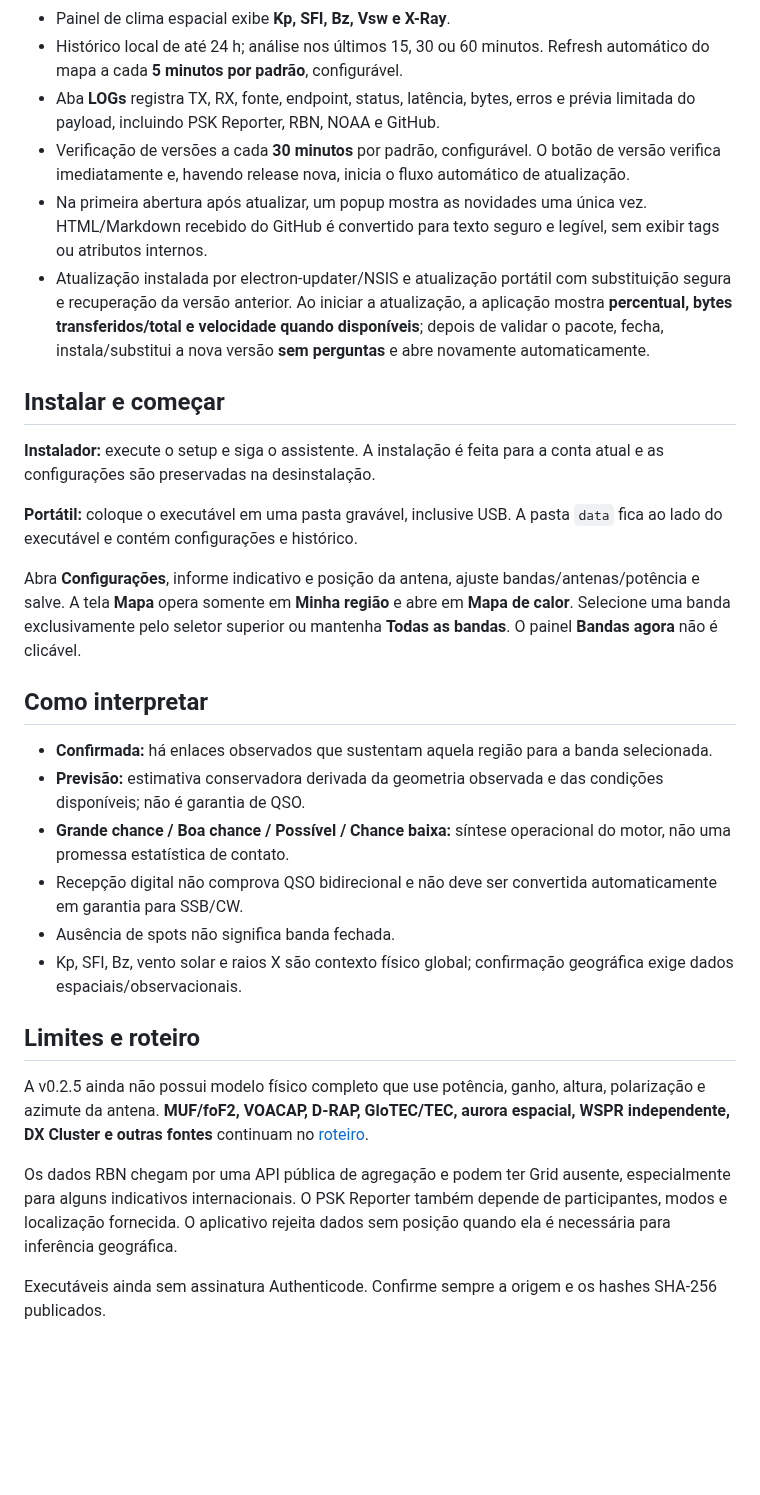
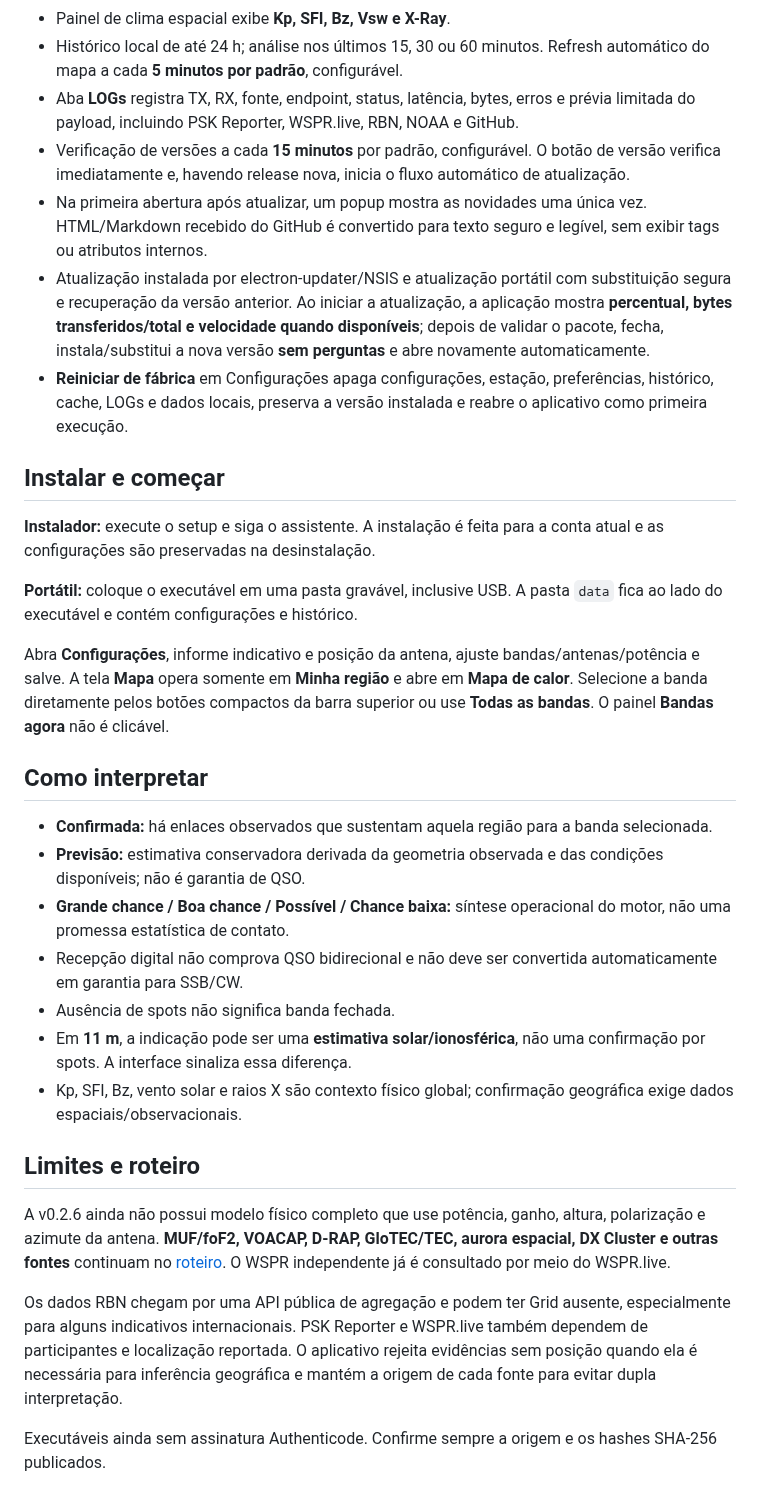
Before and after one commit to alexpmr/PT2VHF-Prop-Tool, a Markdown page: docs/README.template.md, the part around one of its changes. Rendered like a GitHub page; blank space fills up the shorter version.

```diff
--- a/docs/README.template.md
+++ b/docs/README.template.md
@@ -32,10 +34,11 @@ Aplicativo experimental para Windows 10/11 x64 que estima **onde há possibilida
 - As áreas previstas permanecem geograficamente conservadoras: dependem de geometria observacional disponível e não inventam continentes/regiões apenas a partir de índices globais. O cursor mostra direção/azimute e distância desde a estação configurada.
 - Painel de clima espacial exibe **Kp, SFI, Bz, Vsw e X-Ray**.
 - Histórico local de até 24 h; análise nos últimos 15, 30 ou 60 minutos. Refresh automático do mapa a cada **5 minutos por padrão**, configurável.
-- Aba **LOGs** registra TX, RX, fonte, endpoint, status, latência, bytes, erros e prévia limitada do payload, incluindo PSK Reporter, RBN, NOAA e GitHub.
-- Verificação de versões a cada **30 minutos** por padrão, configurável. O botão de versão verifica imediatamente e, havendo release nova, inicia o fluxo automático de atualização.
+- Aba **LOGs** registra TX, RX, fonte, endpoint, status, latência, bytes, erros e prévia limitada do payload, incluindo PSK Reporter, WSPR.live, RBN, NOAA e GitHub.
+- Verificação de versões a cada **15 minutos** por padrão, configurável. O botão de versão verifica imediatamente e, havendo release nova, inicia o fluxo automático de atualização.
 - Na primeira abertura após atualizar, um popup mostra as novidades uma única vez. HTML/Markdown recebido do GitHub é convertido para texto seguro e legível, sem exibir tags ou atributos internos.
 - Atualização instalada por electron-updater/NSIS e atualização portátil com substituição segura e recuperação da versão anterior. Ao iniciar a atualização, a aplicação mostra **percentual, bytes transferidos/total e velocidade quando disponíveis**; depois de validar o pacote, fecha, instala/substitui a nova versão **sem perguntas** e abre novamente automaticamente.
+- **Reiniciar de fábrica** em Configurações apaga configurações, estação, preferências, histórico, cache, LOGs e dados locais, preserva a versão instalada e reabre o aplicativo como primeira execução.
 
 ## Instalar e começar
 
@@ -43,7 +46,7 @@ Aplicativo experimental para Windows 10/11 x64 que estima **onde há possibilida
 
 **Portátil:** coloque o executável em uma pasta gravável, inclusive USB. A pasta `data` fica ao lado do executável e contém configurações e histórico.
 
-Abra **Configurações**, informe indicativo e posição da antena, ajuste bandas/antenas/potência e salve. A tela **Mapa** opera somente em **Minha região** e abre em **Mapa de calor**. Selecione uma banda exclusivamente pelo seletor superior ou mantenha **Todas as bandas**. O painel **Bandas agora** não é clicável.
+Abra **Configurações**, informe indicativo e posição da antena, ajuste bandas/antenas/potência e salve. A tela **Mapa** opera somente em **Minha região** e abre em **Mapa de calor**. Selecione a banda diretamente pelos botões compactos da barra superior ou use **Todas as bandas**. O painel **Bandas agora** não é clicável.
 
 ## Como interpretar
 
@@ -52,13 +55,14 @@ Abra **Configurações**, informe indicativo e posição da antena, ajuste banda
 - **Grande chance / Boa chance / Possível / Chance baixa:** síntese operacional do motor, não uma promessa estatística de contato.
 - Recepção digital não comprova QSO bidirecional e não deve ser convertida automaticamente em garantia para SSB/CW.
 - Ausência de spots não significa banda fechada.
+- Em **11 m**, a indicação pode ser uma **estimativa solar/ionosférica**, não uma confirmação por spots. A interface sinaliza essa diferença.
 - Kp, SFI, Bz, vento solar e raios X são contexto físico global; confirmação geográfica exige dados espaciais/observacionais.
 
 ## Limites e roteiro
 
-A v0.2.5 ainda não possui modelo físico completo que use potência, ganho, altura, polarização e azimute da antena. **MUF/foF2, VOACAP, D-RAP, GloTEC/TEC, aurora espacial, WSPR independente, DX Cluster e outras fontes** continuam no [roteiro](docs/BACKLOG.md).
+A v0.2.6 ainda não possui modelo físico completo que use potência, ganho, altura, polarização e azimute da antena. **MUF/foF2, VOACAP, D-RAP, GloTEC/TEC, aurora espacial, DX Cluster e outras fontes** continuam no [roteiro](docs/BACKLOG.md). O WSPR independente já é consultado por meio do WSPR.live.
 
-Os dados RBN chegam por uma API pública de agregação e podem ter Grid ausente, especialmente para alguns indicativos internacionais. O PSK Reporter também depende de participantes, modos e localização fornecida. O aplicativo rejeita dados sem posição quando ela é necessária para inferência geográfica.
+Os dados RBN chegam por uma API pública de agregação e podem ter Grid ausente, especialmente para alguns indicativos internacionais. PSK Reporter e WSPR.live também dependem de participantes e localização reportada. O aplicativo rejeita evidências sem posição quando ela é necessária para inferência geográfica e mantém a origem de cada fonte para evitar dupla interpretação.
 
 Executáveis ainda sem assinatura Authenticode. Confirme sempre a origem e os hashes SHA-256 publicados.
 
```
Also changed, not shown: other parts of docs/README.template.md (+8 -5 lines).
